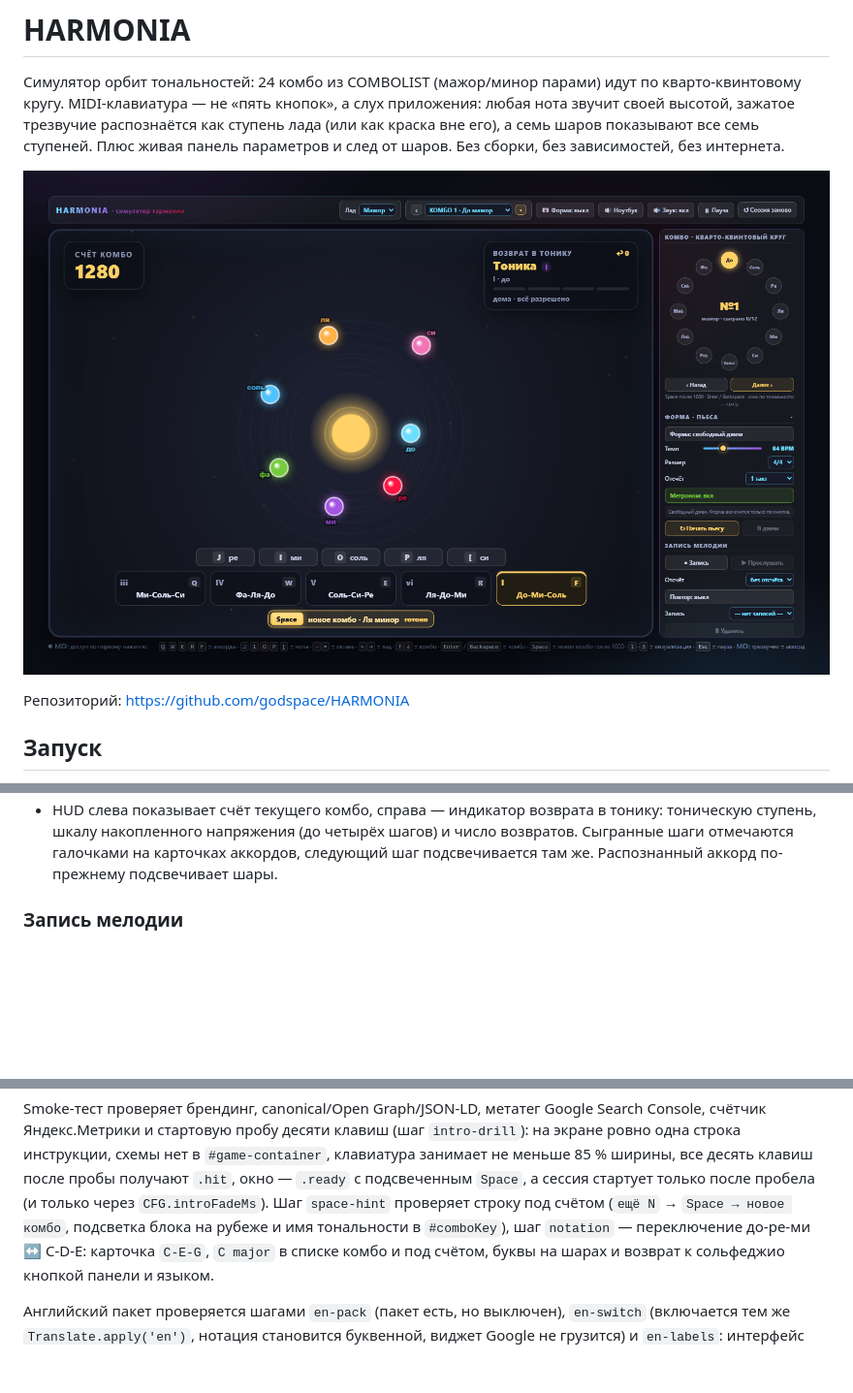
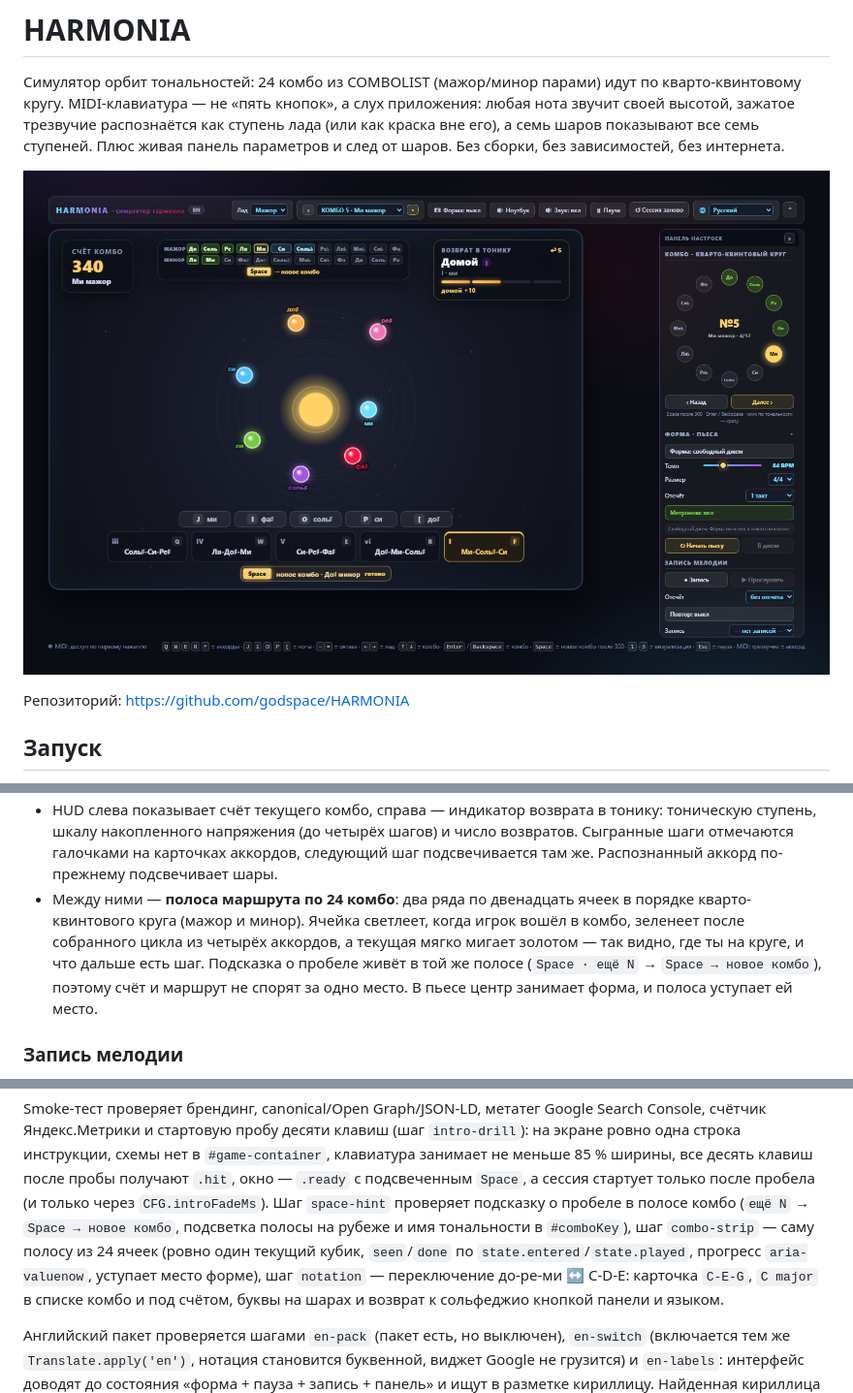
Before and after one commit to godspace/HARMONIA, a Markdown page: README.md, 3 parts joined by grey strips. Shown at 97% size. Drawn GitHub-style; pictures changed too: docs/screenshot.png; blank space fills up the shorter version.

```diff
--- a/README.md
+++ b/README.md
@@ -142,6 +142,13 @@
   тоническую ступень, шкалу накопленного напряжения (до четырёх шагов) и число
   возвратов. Сыгранные шаги отмечаются галочками на карточках аккордов, следующий
   шаг подсвечивается там же. Распознанный аккорд по-прежнему подсвечивает шары.
+- Между ними — **полоса маршрута по 24 комбо**: два ряда по двенадцать ячеек в
+  порядке кварто-квинтового круга (мажор и минор). Ячейка светлеет, когда игрок
+  вошёл в комбо, зеленеет после собранного цикла из четырёх аккордов, а текущая
+  мягко мигает золотом — так видно, где ты на круге, и что дальше есть шаг.
+  Подсказка о пробеле живёт в той же полосе (`Space · ещё N` → `Space → новое
+  комбо`), поэтому счёт и маршрут не спорят за одно место. В пьесе центр
+  занимает форма, и полоса уступает ей место.
 
 ### Запись мелодии
 
@@ -380,8 +387,11 @@ Google Search Console, счётчик Яндекс.Метрики и старт
 `#game-container`, клавиатура занимает не меньше 85 % ширины, все десять клавиш
 после пробы получают `.hit`, окно — `.ready` с подсвеченным `Space`, а сессия
 стартует только после пробела (и только через `CFG.introFadeMs`). Шаг
-`space-hint` проверяет строку под счётом (`ещё N` → `Space → новое комбо`,
-подсветка блока на рубеже и имя тональности в `#comboKey`), шаг `notation` —
+`space-hint` проверяет подсказку о пробеле в полосе комбо (`ещё N` →
+`Space → новое комбо`, подсветка полосы на рубеже и имя тональности в
+`#comboKey`), шаг `combo-strip` — саму полосу из 24 ячеек (ровно один текущий
+кубик, `seen`/`done` по `state.entered`/`state.played`, прогресс `aria-valuenow`,
+уступает место форме), шаг `notation` —
 переключение до-ре-ми ↔ C-D-E: карточка `C-E-G`, `C major` в списке комбо и под
 счётом, буквы на шарах и возврат к сольфеджио кнопкой панели и языком.
 
```
Also changed, not shown: docs/ARCHITECTURE.md (+23 -6 lines), docs/CLINE_HANDOFF.md (+10 -6 lines), docs/screenshot-en.png (added), 12 other files.
